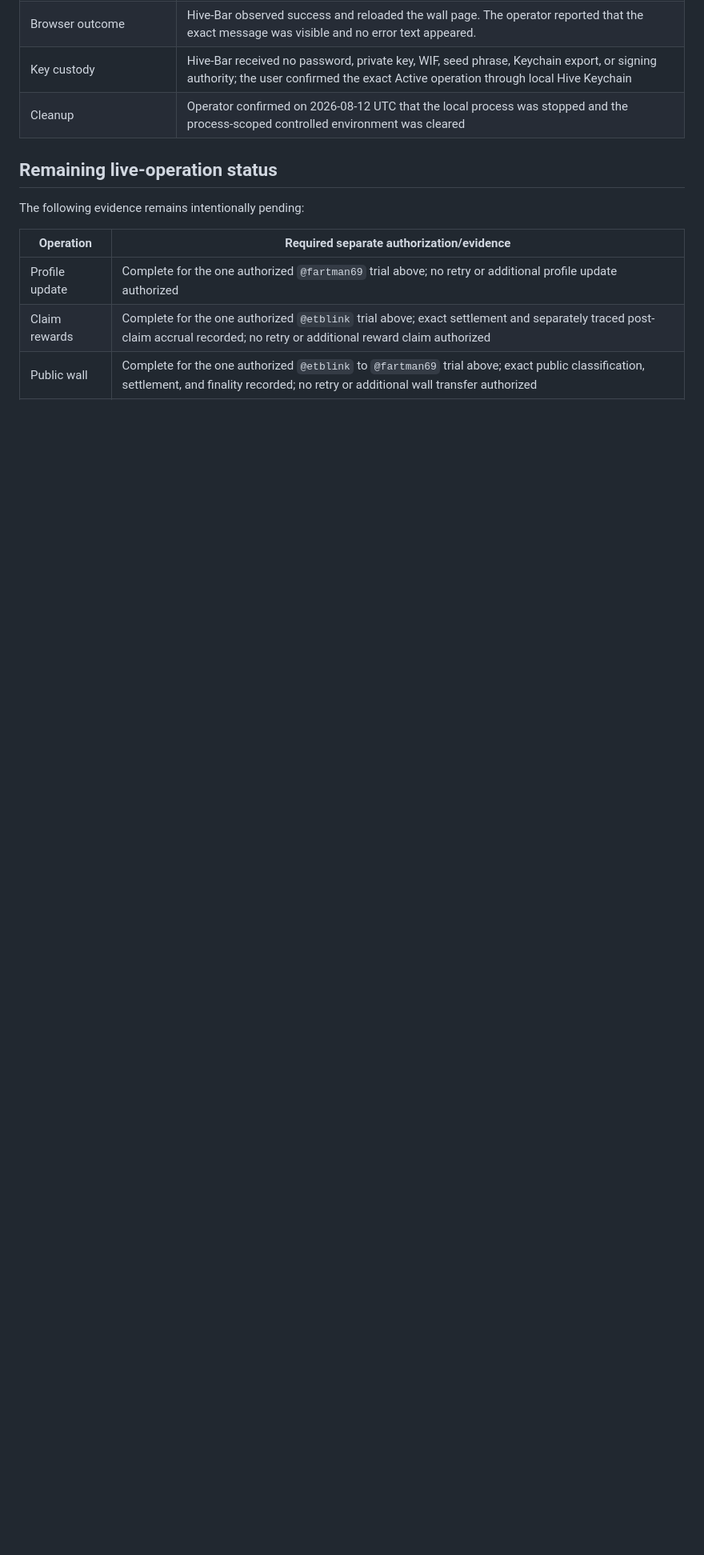
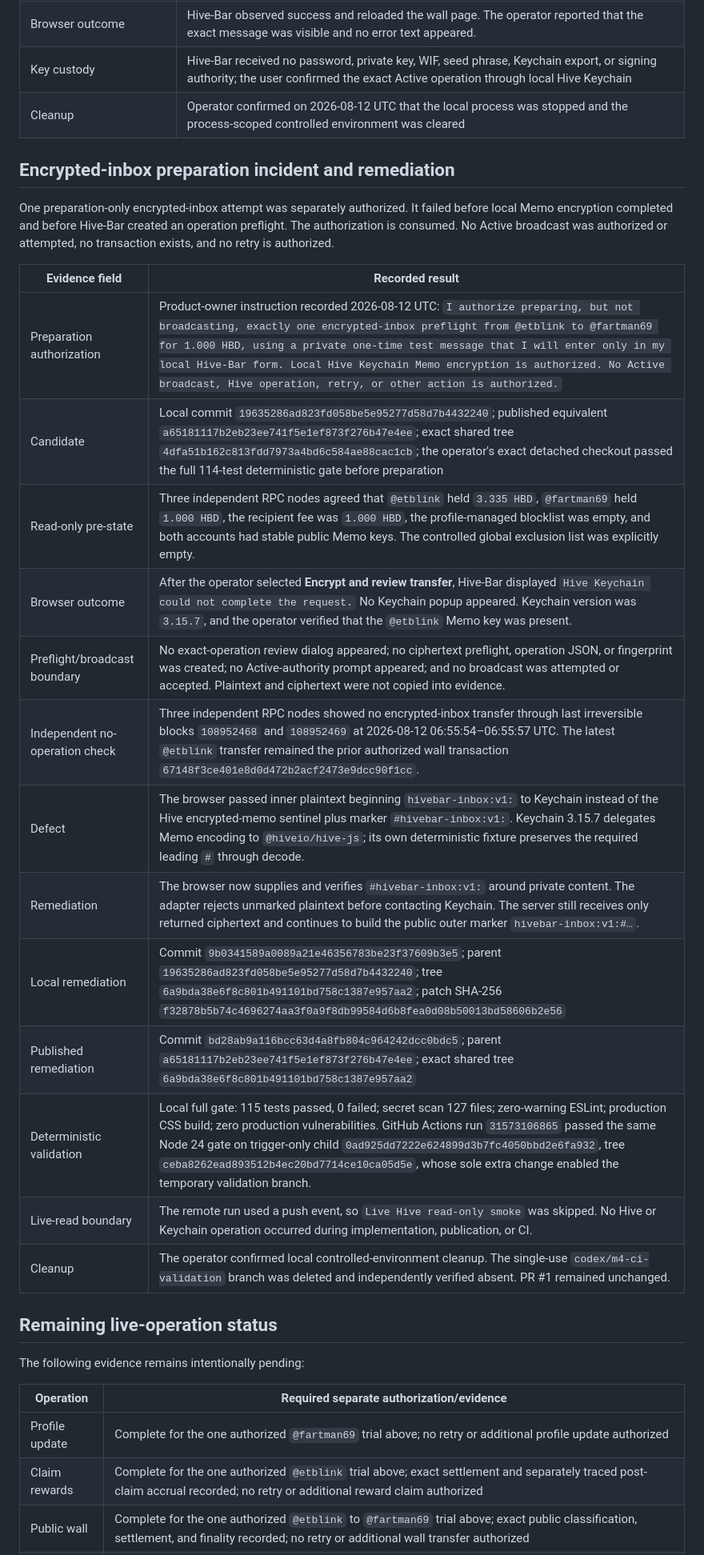
Before and after one commit to etblink/Hive-Bar, a Markdown page: docs/M4_VERIFICATION_EVIDENCE.md, the part around one of its changes. Shown at 80% size. Rendered like a GitHub page; blank space fills up the shorter version.

Commit message:
Document inbox preparation remediation

```diff
--- a/docs/M4_VERIFICATION_EVIDENCE.md
+++ b/docs/M4_VERIFICATION_EVIDENCE.md
@@ -162,6 +174,26 @@ One M4 public-wall transfer was individually authorized and completed. The autho
 | Key custody | Hive-Bar received no password, private key, WIF, seed phrase, Keychain export, or signing authority; the user confirmed the exact Active operation through local Hive Keychain |
 | Cleanup | Operator confirmed on 2026-08-12 UTC that the local process was stopped and the process-scoped controlled environment was cleared |
 
+## Encrypted-inbox preparation incident and remediation
+
+One preparation-only encrypted-inbox attempt was separately authorized. It failed before local Memo encryption completed and before Hive-Bar created an operation preflight. The authorization is consumed. No Active broadcast was authorized or attempted, no transaction exists, and no retry is authorized.
+
+| Evidence field | Recorded result |
+| --- | --- |
+| Preparation authorization | Product-owner instruction recorded 2026-08-12 UTC: `I authorize preparing, but not broadcasting, exactly one encrypted-inbox preflight from @etblink to @fartman69 for 1.000 HBD, using a private one-time test message that I will enter only in my local Hive-Bar form. Local Hive Keychain Memo encryption is authorized. No Active broadcast, Hive operation, retry, or other action is authorized.` |
+| Candidate | Local commit `19635286ad823fd058be5e95277d58d7b4432240`; published equivalent `a65181117b2eb23ee741f5e1ef873f276b47e4ee`; exact shared tree `4dfa51b162c813fdd7973a4bd6c584ae88cac1cb`; the operator's exact detached checkout passed the full 114-test deterministic gate before preparation |
+| Read-only pre-state | Three independent RPC nodes agreed that `@etblink` held `3.335 HBD`, `@fartman69` held `1.000 HBD`, the recipient fee was `1.000 HBD`, the profile-managed blocklist was empty, and both accounts had stable public Memo keys. The controlled global exclusion list was explicitly empty. |
+| Browser outcome | After the operator selected **Encrypt and review transfer**, Hive-Bar displayed `Hive Keychain could not complete the request.` No Keychain popup appeared. Keychain version was `3.15.7`, and the operator verified that the `@etblink` Memo key was present. |
+| Preflight/broadcast boundary | No exact-operation review dialog appeared; no ciphertext preflight, operation JSON, or fingerprint was created; no Active-authority prompt appeared; and no broadcast was attempted or accepted. Plaintext and ciphertext were not copied into evidence. |
+| Independent no-operation check | Three independent RPC nodes showed no encrypted-inbox transfer through last irreversible blocks `108952468` and `108952469` at 2026-08-12 06:55:54–06:55:57 UTC. The latest `@etblink` transfer remained the prior authorized wall transaction `67148f3ce401e8d0d472b2acf2473e9dcc90f1cc`. |
+| Defect | The browser passed inner plaintext beginning `hivebar-inbox:v1:` to Keychain instead of the Hive encrypted-memo sentinel plus marker `#hivebar-inbox:v1:`. Keychain 3.15.7 delegates Memo encoding to `@hiveio/hive-js`; its own deterministic fixture preserves the required leading `#` through decode. |
+| Remediation | The browser now supplies and verifies `#hivebar-inbox:v1:` around private content. The adapter rejects unmarked plaintext before contacting Keychain. The server still receives only returned ciphertext and continues to build the public outer marker `hivebar-inbox:v1:#…`. |
+| Local remediation | Commit `9b0341589a0089a21e46356783be23f37609b3e5`; parent `19635286ad823fd058be5e95277d58d7b4432240`; tree `6a9bda38e6f8c801b491101bd758c1387e957aa2`; patch SHA-256 `f32878b5b74c4696274aa3f0a9f8db99584d6b8fea0d08b50013bd58606b2e56` |
+| Published remediation | Commit `bd28ab9a116bcc63d4a8fb804c964242dcc0bdc5`; parent `a65181117b2eb23ee741f5e1ef873f276b47e4ee`; exact shared tree `6a9bda38e6f8c801b491101bd758c1387e957aa2` |
+| Deterministic validation | Local full gate: 115 tests passed, 0 failed; secret scan 127 files; zero-warning ESLint; production CSS build; zero production vulnerabilities. GitHub Actions run `31573106865` passed the same Node 24 gate on trigger-only child `0ad925dd7222e624899d3b7fc4050bbd2e6fa932`, tree `ceba8262ead893512b4ec20bd7714ce10ca05d5e`, whose sole extra change enabled the temporary validation branch. |
+| Live-read boundary | The remote run used a push event, so `Live Hive read-only smoke` was skipped. No Hive or Keychain operation occurred during implementation, publication, or CI. |
+| Cleanup | The operator confirmed local controlled-environment cleanup. The single-use `codex/m4-ci-validation` branch was deleted and independently verified absent. PR #1 remained unchanged. |
+
 ## Remaining live-operation status
 
 The following evidence remains intentionally pending:
```
Also changed, not shown: other parts of docs/M4_VERIFICATION_EVIDENCE.md (+21 -9 lines).
